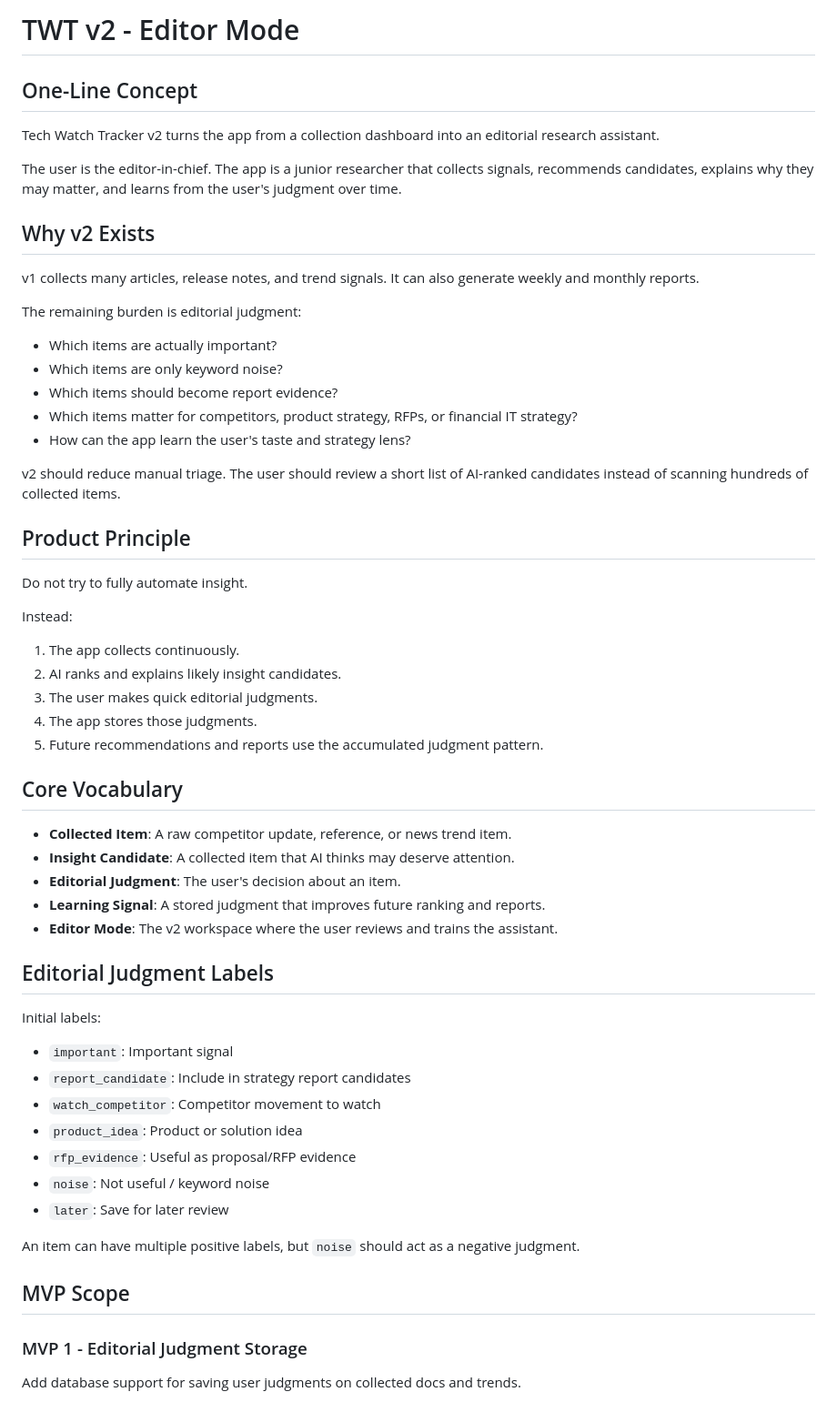
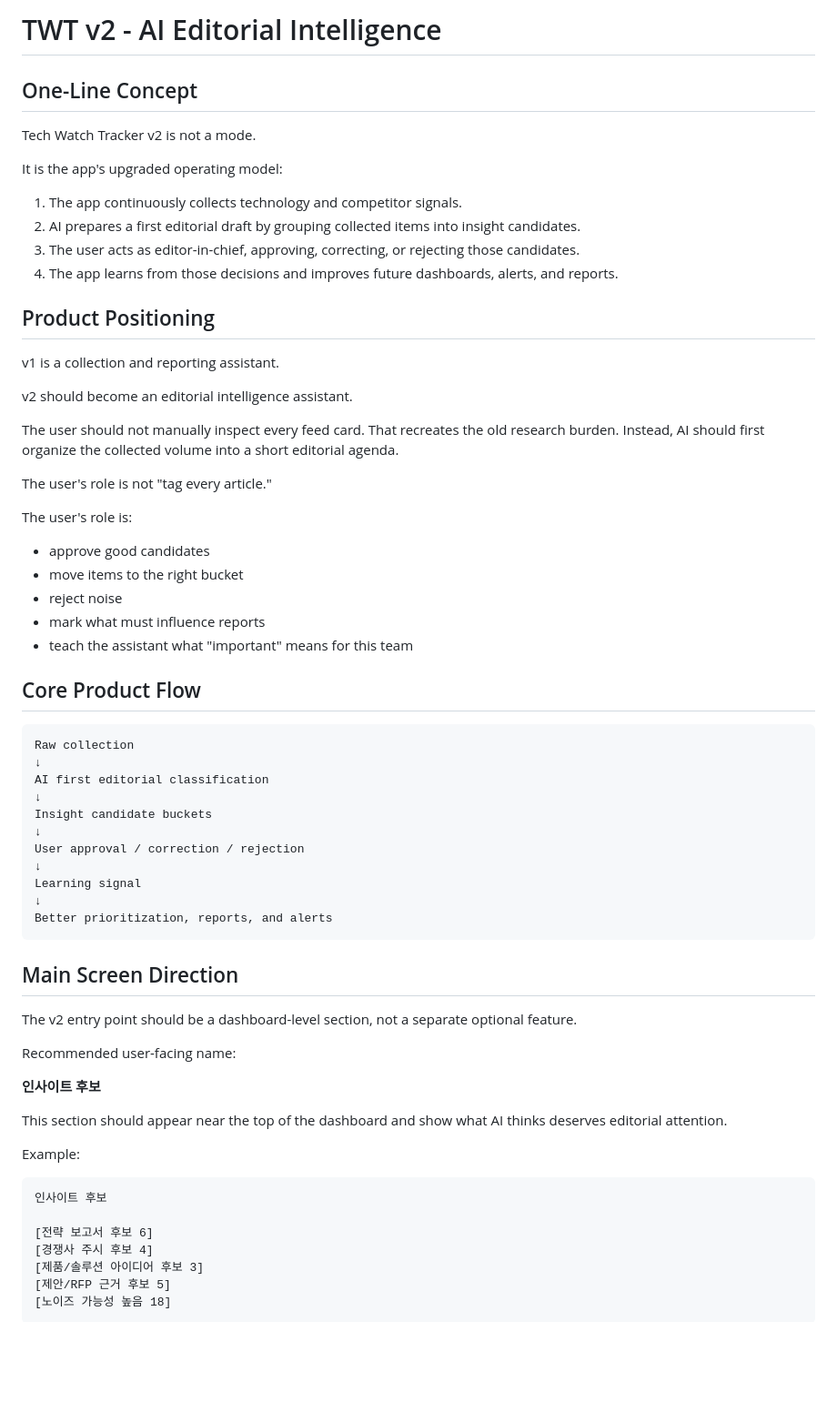
Before and after one commit to qqkkd2002-cyber/tech-watch-assistant, a Markdown page: docs/TWT_V2_EDITOR_MODE.md, the part around one of its changes. Shown at 91% size. Rendered like a GitHub page; blank space fills up the shorter version.

Commit message:
v2 방향을 AI 인사이트 후보 중심으로 조정

````diff
--- a/docs/TWT_V2_EDITOR_MODE.md
+++ b/docs/TWT_V2_EDITOR_MODE.md
@@ -1,62 +1,69 @@
-# TWT v2 - Editor Mode
+# TWT v2 - AI Editorial Intelligence
 
 ## One-Line Concept
 
-Tech Watch Tracker v2 turns the app from a collection dashboard into an editorial research assistant.
+Tech Watch Tracker v2 is not a mode.
 
-The user is the editor-in-chief. The app is a junior researcher that collects signals, recommends candidates, explains why they may matter, and learns from the user's judgment over time.
+It is the app's upgraded operating model:
 
-## Why v2 Exists
+1. The app continuously collects technology and competitor signals.
+2. AI prepares a first editorial draft by grouping collected items into insight candidates.
+3. The user acts as editor-in-chief, approving, correcting, or rejecting those candidates.
+4. The app learns from those decisions and improves future dashboards, alerts, and reports.
 
-v1 collects many articles, release notes, and trend signals. It can also generate weekly and monthly reports.
+## Product Positioning
 
-The remaining burden is editorial judgment:
+v1 is a collection and reporting assistant.
 
-- Which items are actually important?
-- Which items are only keyword noise?
-- Which items should become report evidence?
-- Which items matter for competitors, product strategy, RFPs, or financial IT strategy?
-- How can the app learn the user's taste and strategy lens?
+v2 should become an editorial intelligence assistant.
 
-v2 should reduce manual triage. The user should review a short list of AI-ranked candidates instead of scanning hundreds of collected items.
+The user should not manually inspect every feed card. That recreates the old research burden. Instead, AI should first organize the collected volume into a short editorial agenda.
 
-## Product Principle
+The user's role is not "tag every article."
 
-Do not try to fully automate insight.
+The user's role is:
 
-Instead:
+- approve good candidates
+- move items to the right bucket
+- reject noise
+- mark what must influence reports
+- teach the assistant what "important" means for this team
 
-1. The app collects continuously.
-2. AI ranks and explains likely insight candidates.
-3. The user makes quick editorial judgments.
-4. The app stores those judgments.
-5. Future recommendations and reports use the accumulated judgment pattern.
+## Core Product Flow
 
-## Core Vocabulary
+```text
+Raw collection
+↓
+AI first editorial classification
+↓
+Insight candidate buckets
+↓
+User approval / correction / rejection
+↓
+Learning signal
+↓
+Better prioritization, reports, and alerts
+```
 
-- **Collected Item**: A raw competitor update, reference, or news trend item.
-- **Insight Candidate**: A collected item that AI thinks may deserve attention.
-- **Editorial Judgment**: The user's decision about an item.
-- **Learning Signal**: A stored judgment that improves future ranking and reports.
-- **Editor Mode**: The v2 workspace where the user reviews and trains the assistant.
+## Main Screen Direction
 
-## Editorial Judgment Labels
+The v2 entry point should be a dashboard-level section, not a separate optional feature.
 
-Initial labels:
+Recommended user-facing name:
 
-- `important`: Important signal
-- `report_candidate`: Include in strategy report candidates
-- `watch_competitor`: Competitor movement to watch
-- `product_idea`: Product or solution idea
-- `rfp_evidence`: Useful as proposal/RFP evidence
-- `noise`: Not useful / keyword noise
-- `later`: Save for later review
+**인사이트 후보**
 
-An item can have multiple positive labels, but `noise` should act as a negative judgment.
+This section should appear near the top of the dashboard and show what AI thinks deserves editorial attention.
 
-## MVP Scope
+Example:
 
-### MVP 1 - Editorial Judgment Storage
+```text
+인사이트 후보
 
-Add database support for saving user judgments on collected docs and trends.
+[전략 보고서 후보 6]
+[경쟁사 주시 후보 4]
+[제품/솔루션 아이디어 후보 3]
+[제안/RFP 근거 후보 5]
+[노이즈 가능성 높음 18]
+```
 
````
Also changed, not shown: other parts of docs/TWT_V2_EDITOR_MODE.md (+170 -82 lines).
